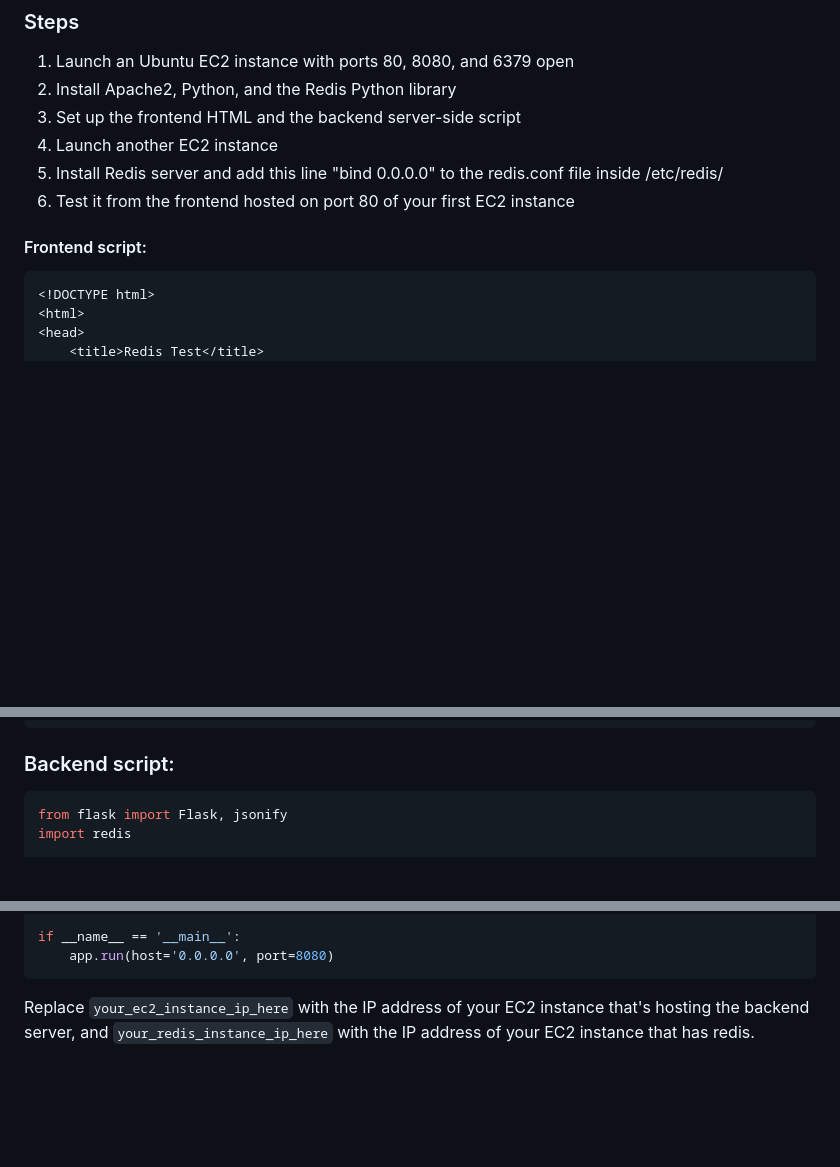
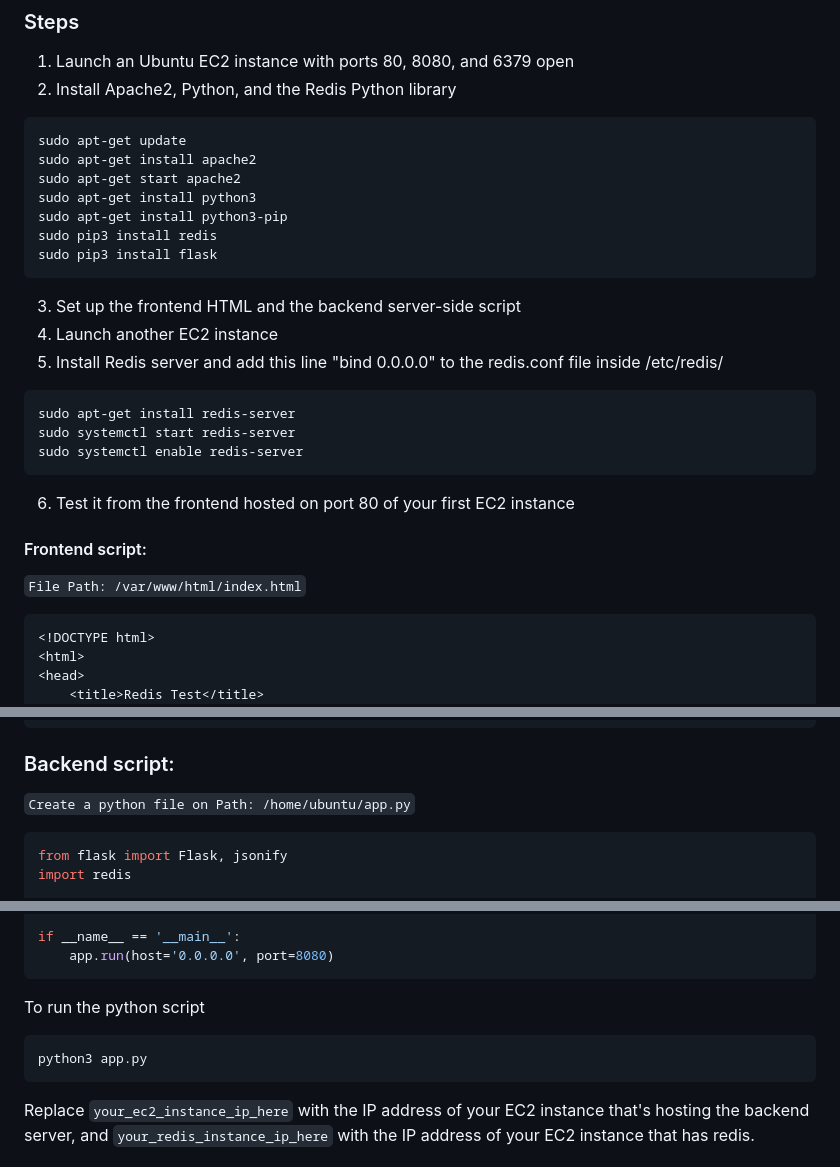
Before and after one commit to manchal-02/redis-test, a Markdown page: README.md, 3 parts joined by grey strips. GitHub-like rendering; blank space fills up the shorter version.

Commit message:
added paths

````diff
--- a/README.md
+++ b/README.md
@@ -15,13 +15,27 @@ This tutorial will guide you through the process of setting up a Redis-backed co
 
 1. Launch an Ubuntu EC2 instance with ports 80, 8080, and 6379 open
 2. Install Apache2, Python, and the Redis Python library
+```bash
+sudo apt-get update
+sudo apt-get install apache2
+sudo apt-get start apache2
+sudo apt-get install python3
+sudo apt-get install python3-pip
+sudo pip3 install redis
+sudo pip3 install flask
+```
 3. Set up the frontend HTML and the backend server-side script
 4. Launch another EC2 instance
 5. Install Redis server and add this line "bind 0.0.0.0" to the redis.conf file inside /etc/redis/
+```bash
+sudo apt-get install redis-server
+sudo systemctl start redis-server
+sudo systemctl enable redis-server
+```
 6. Test it from the frontend hosted on port 80 of your first EC2 instance
 
 #### Frontend script:
-
+`File Path: /var/www/html/index.html`
 ```html
 <!DOCTYPE html>
 <html>
@@ -66,7 +80,7 @@ This tutorial will guide you through the process of setting up a Redis-backed co
 ```
 
 ### Backend script:
-
+`Create a python file on Path: /home/ubuntu/app.py`
 ```python
 from flask import Flask, jsonify
 import redis
@@ -96,6 +110,10 @@ def get():
 if __name__ == '__main__':
     app.run(host='0.0.0.0', port=8080)
 ```
+To run the python script
+```bash
+python3 app.py
+```
 
 Replace `your_ec2_instance_ip_here` with the IP address of your EC2 instance that's hosting the backend server, and `your_redis_instance_ip_here` with the IP address of your EC2 instance that has redis.
 
````
